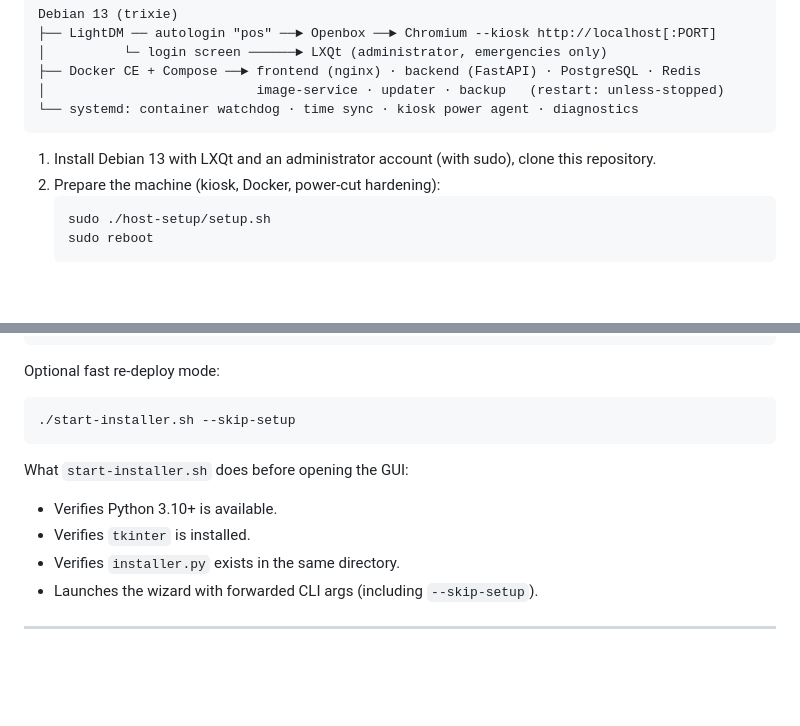
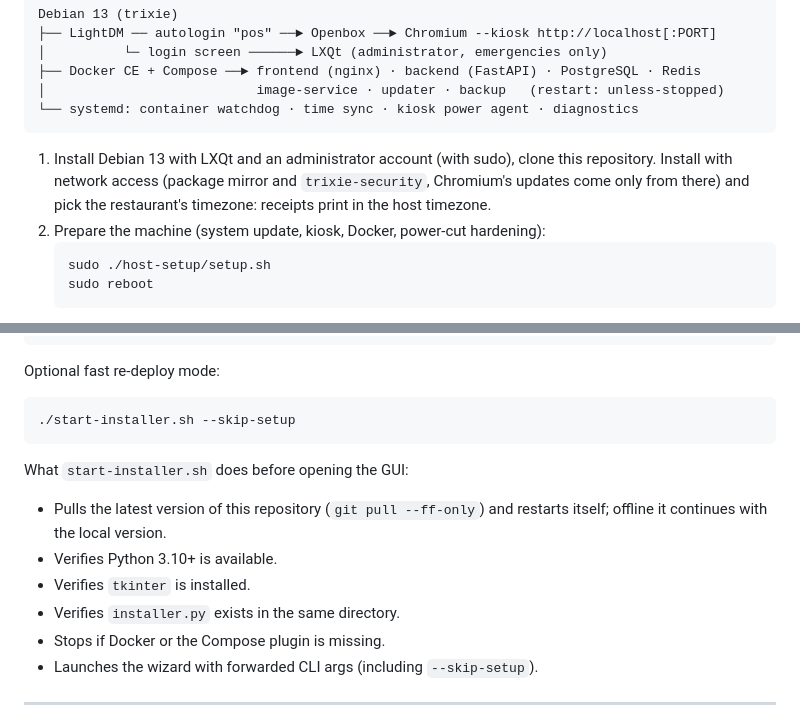
Before and after one commit to JahongirHabibov/pos-deployment, a Markdown page: README-en.md, 2 parts joined by grey strips. Drawn GitHub-style; blank space fills up the shorter version.

````diff
--- a/README-en.md
+++ b/README-en.md
@@ -19,8 +19,10 @@ Debian 13 (trixie)
 ```
 
 1. Install Debian 13 with LXQt and an administrator account (with sudo),
-   clone this repository.
-2. Prepare the machine (kiosk, Docker, power-cut hardening):
+   clone this repository. Install with network access (package mirror and
+   `trixie-security`, Chromium's updates come only from there) and pick the
+   restaurant's timezone: receipts print in the host timezone.
+2. Prepare the machine (system update, kiosk, Docker, power-cut hardening):
    ```bash
    sudo ./host-setup/setup.sh
    sudo reboot
@@ -66,9 +68,12 @@ Optional fast re-deploy mode:
 ```
 
 What `start-installer.sh` does before opening the GUI:
+- Pulls the latest version of this repository (`git pull --ff-only`) and
+  restarts itself; offline it continues with the local version.
 - Verifies Python 3.10+ is available.
 - Verifies `tkinter` is installed.
 - Verifies `installer.py` exists in the same directory.
+- Stops if Docker or the Compose plugin is missing.
 - Launches the wizard with forwarded CLI args (including `--skip-setup`).
 
 ---
````
Also changed, not shown: README-ru.md (+7 -2 lines).
